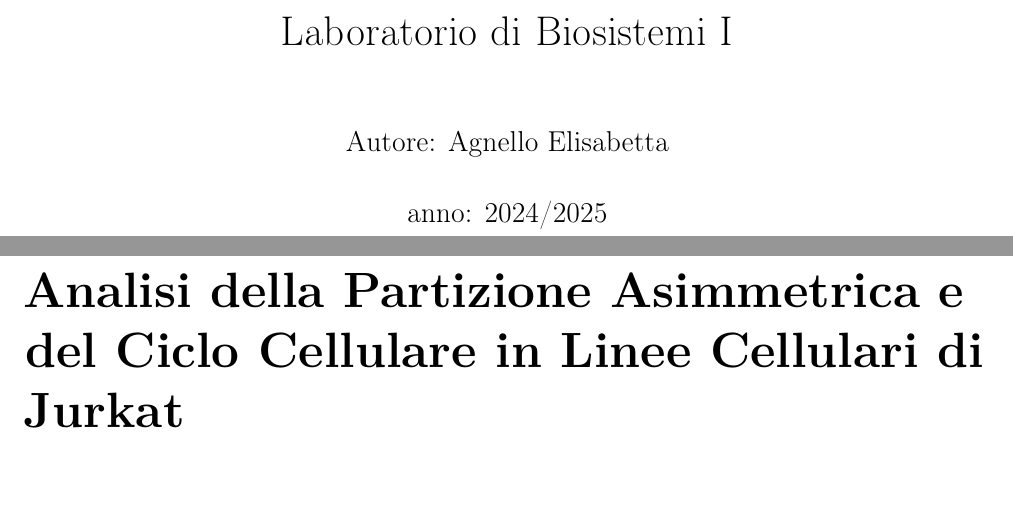
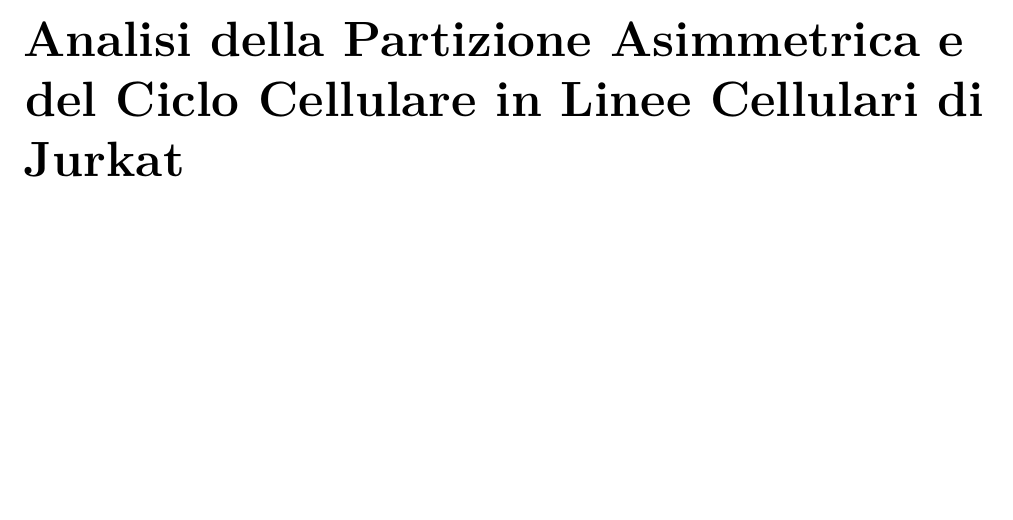
Before and after one commit to elisabettagnello/elisabetta-physics-notes, a LaTeX book (src/_Internship_at_IIT/main.tex): two parts of pages 1 and 2 of 26 before the commit and part of page 1 of 25 after it, the two joined at a grey line, cut at the place of the change, the shorter picture padded with empty space. Compiled offline with pdfLaTeX.

Commit message:
Update main.tex

```diff
--- a/src/_Internship_at_IIT/main.tex
+++ b/src/_Internship_at_IIT/main.tex
@@ -7,15 +7,9 @@
 \usepackage{eso-pic}
 \usepackage[top=3cm, bottom=3cm, left=3cm, right=3cm]{geometry}
 
-\title{Laboratorio di Biosistemi I}
-\author{Autore: Agnello Elisabetta}
-\date{anno: 2024/2025}
-
-
 
 \begin{document}
 
-\maketitle
 
 \includepdf[pages=-, fitpaper=true, pagecommand={\thispagestyle{empty}}]{Paper_Jurkat.pdf}
 
```
